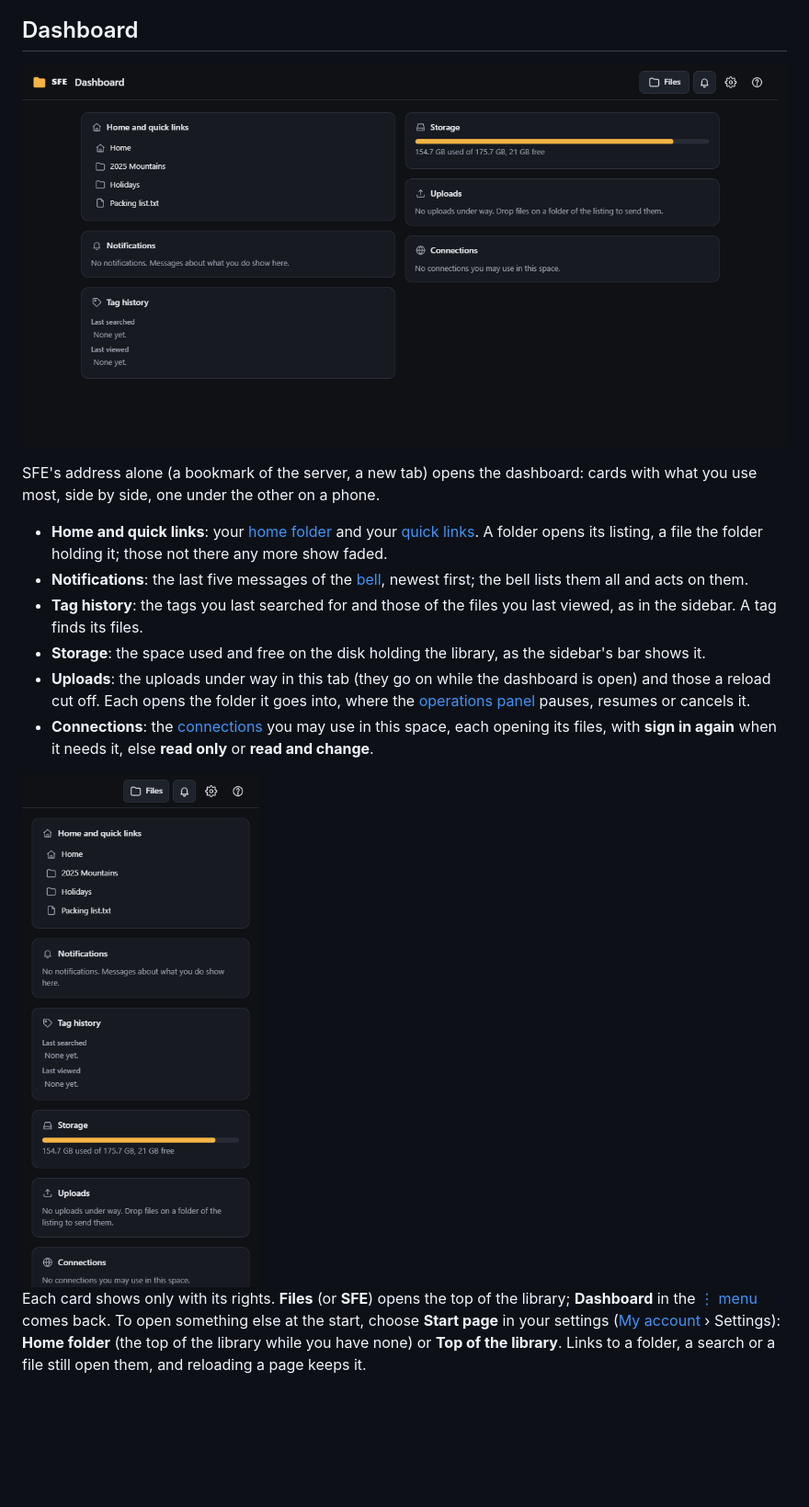
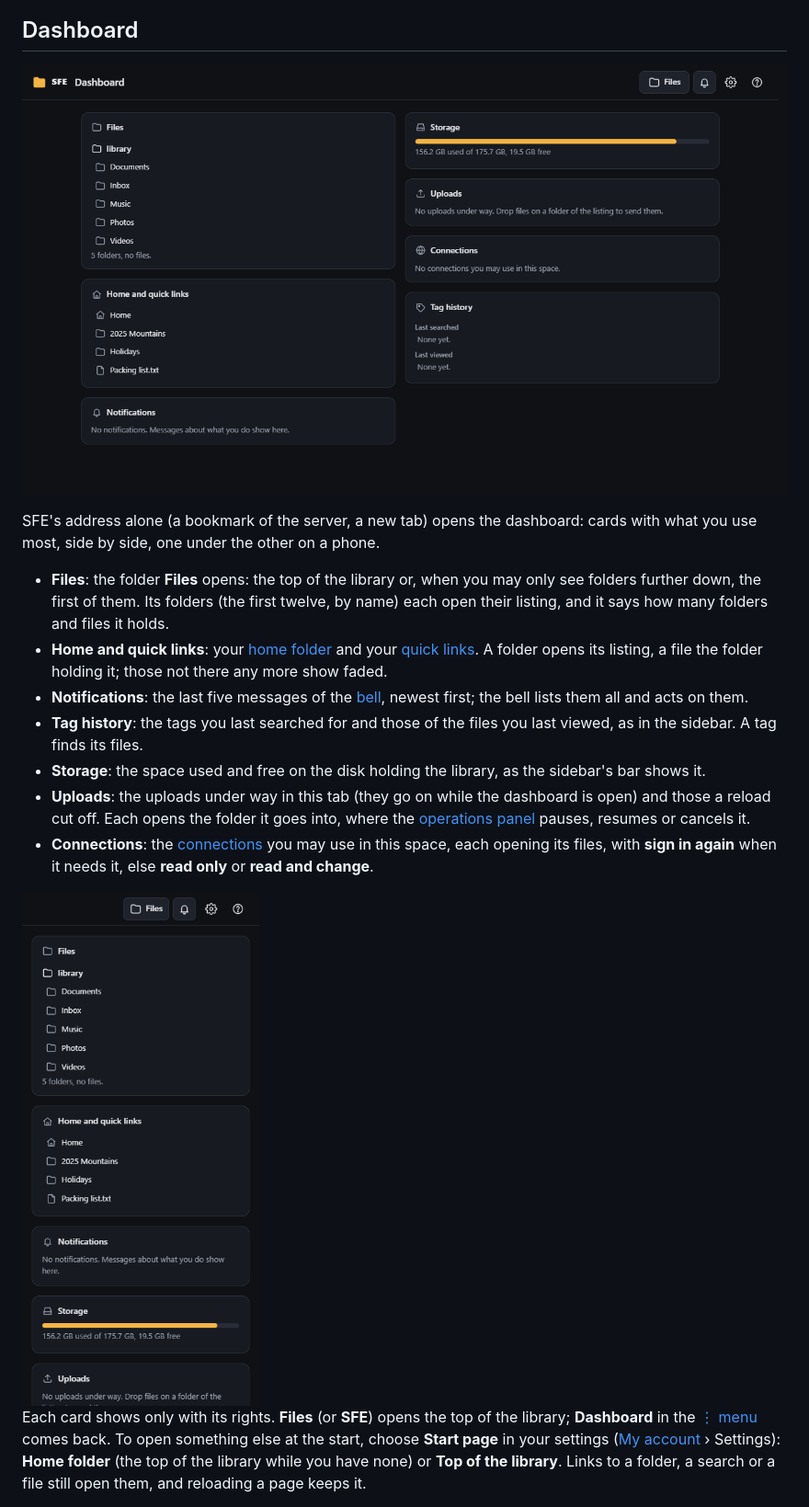
Before and after one commit to otools-net/SimpleFileExplorer, a Markdown page: docs/user-guide/browsing.md, the part around the change. Shown at 92% size. GitHub-like rendering; pictures changed too: docs/images/dashboard.png, docs/images/phone-dashboard.png; blank space fills up the shorter version.

```diff
--- a/docs/user-guide/browsing.md
+++ b/docs/user-guide/browsing.md
@@ -16,6 +16,9 @@ its keyboard shortcut, if any) when you rest the mouse on it.
 SFE's address alone (a bookmark of the server, a new tab) opens the dashboard: cards with what you use most, side by
 side, one under the other on a phone.
 
+- **Files**: the folder **Files** opens: the top of the library or, when you may only see folders further down,
+  the first of them. Its folders (the first twelve, by name) each open their listing, and it says how many folders
+  and files it holds.
 - **Home and quick links**: your [home folder](#home-folder) and your [quick links](#quick-links). A folder opens
   its listing, a file the folder holding it; those not there any more show faded.
 - **Notifications**: the last five messages of the [bell](#notifications), newest first; the bell
```
Also changed, not shown: CHANGELOG.md (+2 -1 lines), 11 other files.
